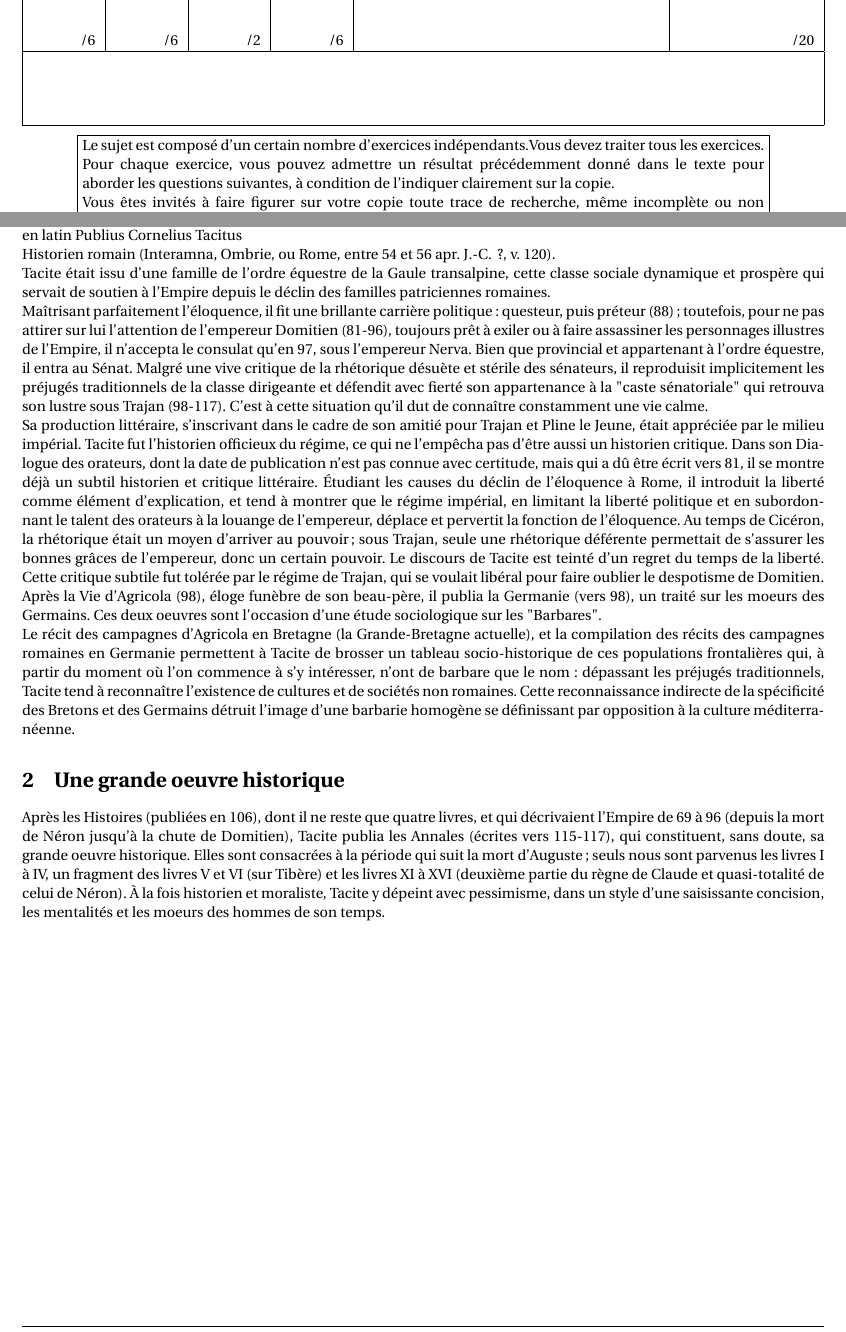
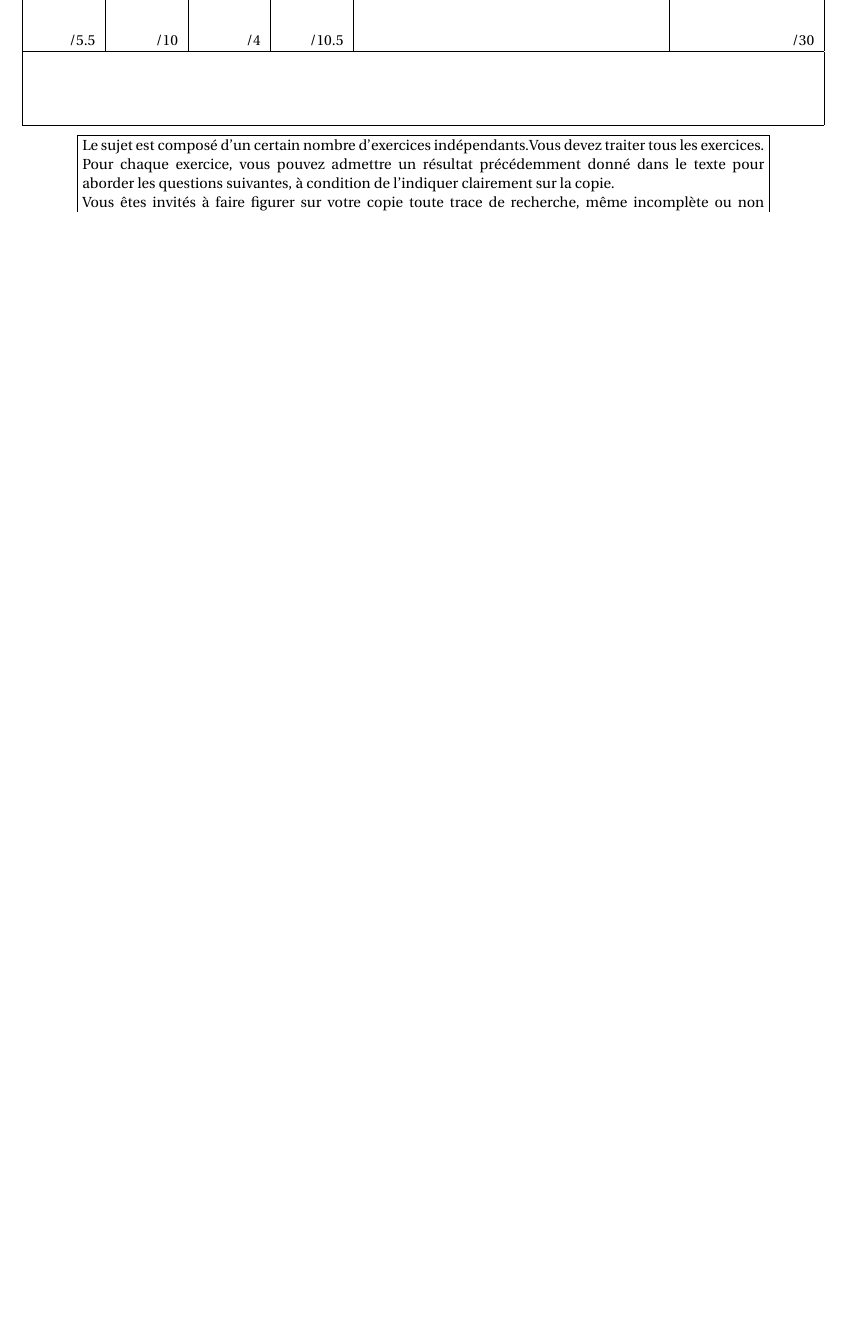
Before and after one commit to mathssyfy/latex-cornouaille, a LaTeX document (scr/TS/Sujets/T8-DS-Complexes-Loga.tex): two parts of pages 1 and 4 of 10 before the commit and part of page 1 of 9 after it, the two joined at a grey line, cut at the place of the change, the shorter picture padded with empty space. The pictures show the PDF file scr/TS/Sujets/T8-DS-Complexes-Loga.pdf that the author committed with the source.

Commit message:
Bareme ok

```diff
--- a/scr/TS/Sujets/T8-DS-Complexes-Loga.tex
+++ b/scr/TS/Sujets/T8-DS-Complexes-Loga.tex
@@ -536,78 +560,7 @@ Pour finir, $\displaystyle\lim_{n \to + \infty} \ell_n=\dfrac{8}{2-\sqrt{3}}(1-0
 \end{enumerate}
 \end{exercice}
 
-\newpage
-\section{Un peu de culture: Tacite}
-54 - 117
 
-en latin Publius Cornelius Tacitus
-
-Historien romain (Interamna, Ombrie, ou Rome, entre 54 et 56 apr. J.-C. — ?, v. 120).
-
-Tacite était issu d'une famille de l'ordre équestre de la Gaule transalpine,
-cette classe sociale dynamique et prospère qui servait de soutien à l'Empire depuis le déclin des familles patriciennes romaines.
-
- Maîtrisant parfaitement l'éloquence,
-il fit une brillante carrière politique: questeur, puis préteur (88);
-toutefois, pour ne pas attirer sur lui l'attention de l'empereur Domitien (81-96),
-toujours prêt à exiler ou à faire assassiner les personnages illustres de l'Empire,
-il n'accepta le consulat qu'en 97, sous l'empereur Nerva.
- Bien que provincial et appartenant à l'ordre équestre,
-il entra au Sénat.
-Malgré une vive critique de la rhétorique désuète et stérile des sénateurs,
- il reproduisit implicitement les préjugés traditionnels de la classe dirigeante
-et défendit avec fierté son appartenance à la "caste sénatoriale"
-qui retrouva son lustre sous Trajan (98-117).
-C'est à cette situation qu'il dut de connaître constamment une vie calme.
-
-Sa production littéraire,
-s'inscrivant dans le cadre de son amitié pour Trajan et Pline le Jeune,
- était appréciée par le milieu impérial.
-Tacite fut l'historien officieux du régime,
- ce qui ne l'empêcha pas d'être aussi un historien critique.
- Dans son Dialogue des orateurs,
-dont la date de publication n'est pas connue avec certitude,
- mais qui a dû être écrit vers 81,
- il se montre déjà un subtil historien et critique littéraire.
-Étudiant les causes du déclin de l'éloquence à Rome,
-il introduit la liberté comme élément d'explication,
-et tend à montrer que le régime impérial,
-en limitant la liberté politique
-et en subordonnant le talent des orateurs à la louange de l'empereur,
- déplace et pervertit la fonction de l'éloquence.
- Au temps de Cicéron, la rhétorique était un moyen d'arriver au pouvoir;
- sous Trajan, seule une rhétorique déférente permettait
-de s'assurer les bonnes grâces de l'empereur,
- donc un certain pouvoir.
- Le discours de Tacite est teinté d'un regret du temps de la liberté.
- Cette critique subtile fut tolérée par le régime de Trajan,
- qui se voulait libéral pour faire oublier le despotisme de Domitien.
-Après la Vie d'Agricola (98),
-éloge funèbre de son beau-père,
- il publia la Germanie (vers 98),
- un traité sur les moeurs des Germains.
-Ces deux oeuvres sont l'occasion d'une étude sociologique sur les "Barbares".
-
-Le récit des campagnes d'Agricola en Bretagne (la Grande-Bretagne actuelle),
- et la compilation des récits des campagnes romaines en Germanie
- permettent à Tacite de brosser
-un tableau socio-historique de ces populations frontalières qui,
- à partir du moment où l'on commence à s'y intéresser,
- n'ont de barbare que le nom :
- dépassant les préjugés traditionnels,
- Tacite tend à reconnaître l'existence de cultures
-et de sociétés non romaines.
- Cette reconnaissance indirecte de la spécificité des Bretons et des Germains
-détruit l'image d'une barbarie homogène se définissant
-par opposition à la culture méditerranéenne.
-
-\section{Une grande oeuvre historique}
-Après les Histoires (publiées en 106),
-dont il ne reste que quatre livres,
-et qui décrivaient l'Empire de 69 à 96
-(depuis la mort de Néron jusqu'à la chute de Domitien),
-Tacite publia les Annales (écrites vers 115-117),
-qui constituent, sans doute, sa grande oeuvre historique. Elles sont consacrées à la période qui suit la mort d'Auguste; seuls nous sont parvenus les livres I à IV, un fragment des livres V et VI (sur Tibère) et les livres XI à XVI (deuxième partie du règne de Claude et quasi-totalité de celui de Néron). À la fois historien et moraliste, Tacite y dépeint avec pessimisme, dans un style d'une saisissante concision, les mentalités et les moeurs des hommes de son temps.
 
 
 \end{document}
```
Also changed, not shown: scr/TS/Sujets/T8-DS-Complexes-Loga.pdf, scr/TS/Sujets/T8-DS-Complexes-Loga.tex (44 more changed lines).
